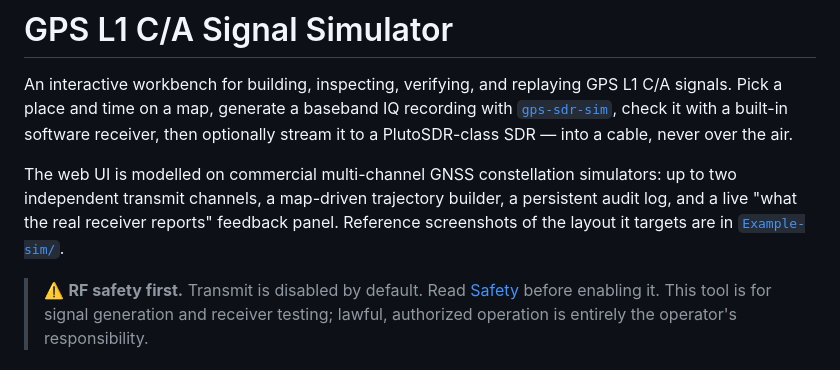
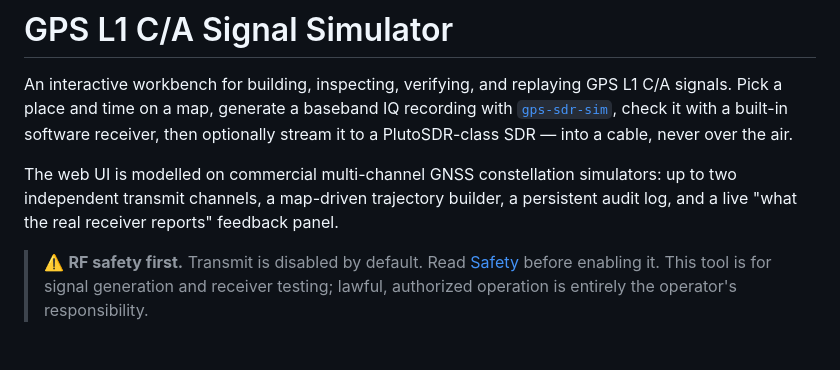
Before and after one commit to aryesil/gps-sim, a Markdown page: README.md, the part around the change. Drawn GitHub-style.

Commit message:
docs: drop Example-sim/ reference now that it is untracked
Co-Authored-By: Claude Sonnet 5 <noreply@anthropic.com>
Claude-Session: https://claude.ai/code/session_013bcJWXsKS6ibP3DxDP2LXs

```diff
--- a/README.md
+++ b/README.md
@@ -9,8 +9,7 @@ PlutoSDR-class SDR — into a cable, never over the air.
 The web UI is modelled on commercial multi-channel GNSS constellation
 simulators: up to two independent transmit channels, a map-driven trajectory
 builder, a persistent audit log, and a live "what the real receiver reports"
-feedback panel. Reference screenshots of the layout it targets are in
-[`Example-sim/`](Example-sim/).
+feedback panel.
 
 > ⚠️ **RF safety first.** Transmit is disabled by default. Read
 > [Safety](#safety) before enabling it. This tool is for signal generation
```
